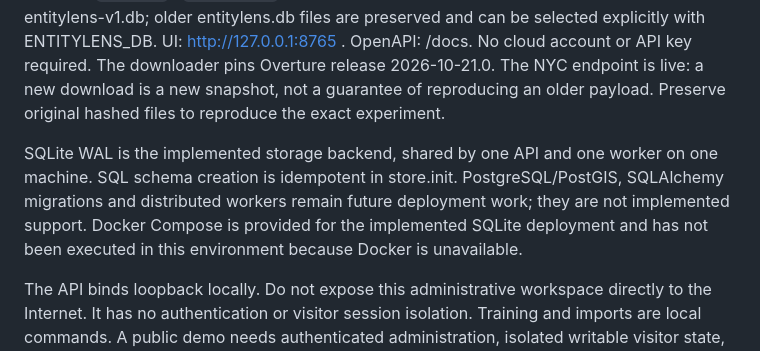
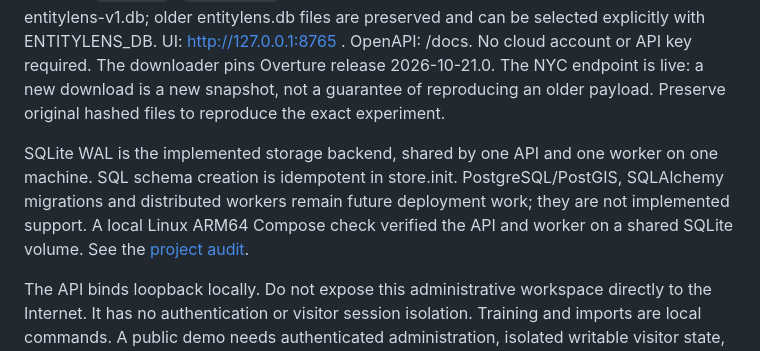
Before and after one commit to EshkirenokCode/EntityLens, a Markdown page: docs/operations.md, the part around the change. GitHub-like rendering.

```diff
--- a/docs/operations.md
+++ b/docs/operations.md
@@ -4,7 +4,7 @@
 
 Python 3.12+, Node 22+. `make setup`, `make data`, `make train`, `make web`, `make dev`. The combined launcher supervises API and worker with the same database; Ctrl+C stops both. Separate `make run` / `make worker` remain available. The default database is project-relative entitylens-v1.db; older entitylens.db files are preserved and can be selected explicitly with ENTITYLENS_DB. UI: http://127.0.0.1:8765 . OpenAPI: /docs. No cloud account or API key required. The downloader pins Overture release 2026-10-21.0. The NYC endpoint is live: a new download is a new snapshot, not a guarantee of reproducing an older payload. Preserve original hashed files to reproduce the exact experiment.
 
-SQLite WAL is the implemented storage backend, shared by one API and one worker on one machine. SQL schema creation is idempotent in store.init. PostgreSQL/PostGIS, SQLAlchemy migrations and distributed workers remain future deployment work; they are not implemented support. Docker Compose is provided for the implemented SQLite deployment and has not been executed in this environment because Docker is unavailable.
+SQLite WAL is the implemented storage backend, shared by one API and one worker on one machine. SQL schema creation is idempotent in store.init. PostgreSQL/PostGIS, SQLAlchemy migrations and distributed workers remain future deployment work; they are not implemented support. A local Linux ARM64 Compose check verified the API and worker on a shared SQLite volume. See the [project audit](audit-2026-11-15.md).
 
 The API binds loopback locally. Do not expose this administrative workspace directly to the Internet. It has no authentication or visitor session isolation. Training and imports are local commands. A public demo needs authenticated administration, isolated writable visitor state, ingress limits, HTTPS and read-only benchmark datasets before exposure.
 
```
Also changed, not shown: README.md (+3 -3 lines), docs/audit-2026-11-15.md (added, +19 -0 lines), docs/testing-guide.md (+1 -1 lines), docs/screenshots/audit-desktop-2026-11-15.jpg (added), docs/screenshots/audit-mobile-2026-11-15.jpg (added), 9 other files.
